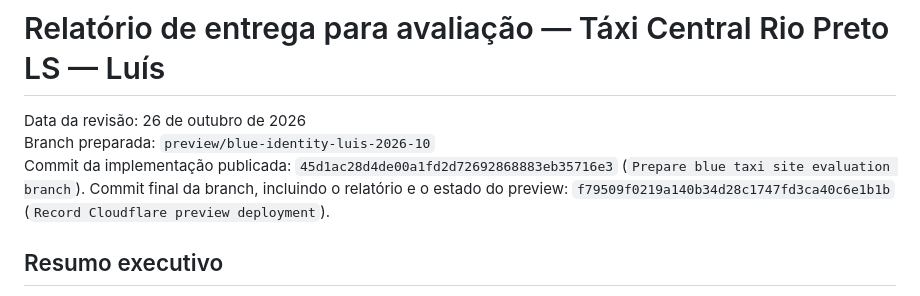
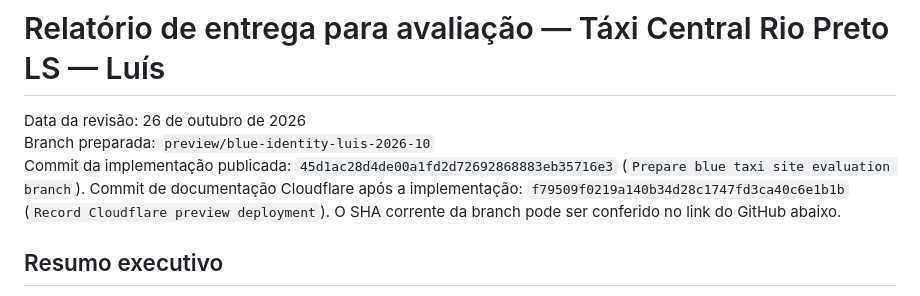
Before and after one commit to KamiJapa/taxiLuis, a Markdown page: RELATORIO_ENTREGA_FINAL_LUIS.md, the part around the change. Rendered like a GitHub page.

Commit message:
Clarify deployment report commit references

```diff
--- a/RELATORIO_ENTREGA_FINAL_LUIS.md
+++ b/RELATORIO_ENTREGA_FINAL_LUIS.md
@@ -3,7 +3,7 @@
 Data da revisão: 26 de outubro de 2026
 Branch preparada: `preview/blue-identity-luis-2026-10`
 Commit da implementação publicada: `45d1ac28d4de00a1fd2d72692868883eb35716e3` (`Prepare blue taxi site evaluation branch`).
-Commit final da branch, incluindo o relatório e o estado do preview: `f79509f0219a140b34d28c1747fd3ca40c6e1b1b` (`Record Cloudflare preview deployment`).
+Commit de documentação Cloudflare após a implementação: `f79509f0219a140b34d28c1747fd3ca40c6e1b1b` (`Record Cloudflare preview deployment`). O SHA corrente da branch pode ser conferido no link do GitHub abaixo.
 
 ## Resumo executivo
 
```
